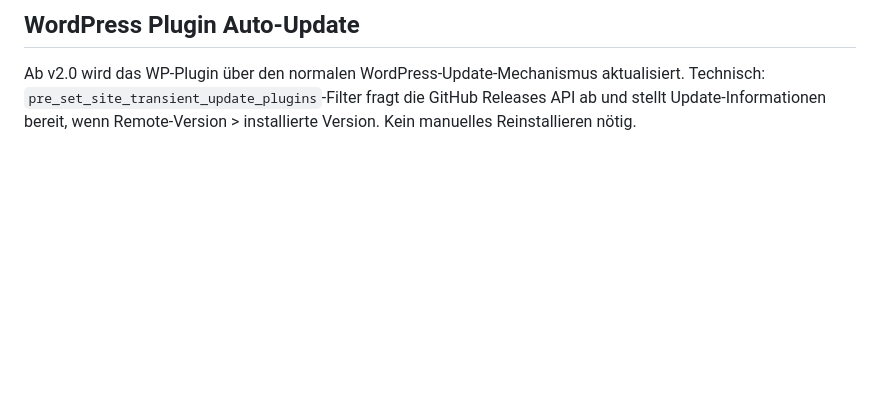
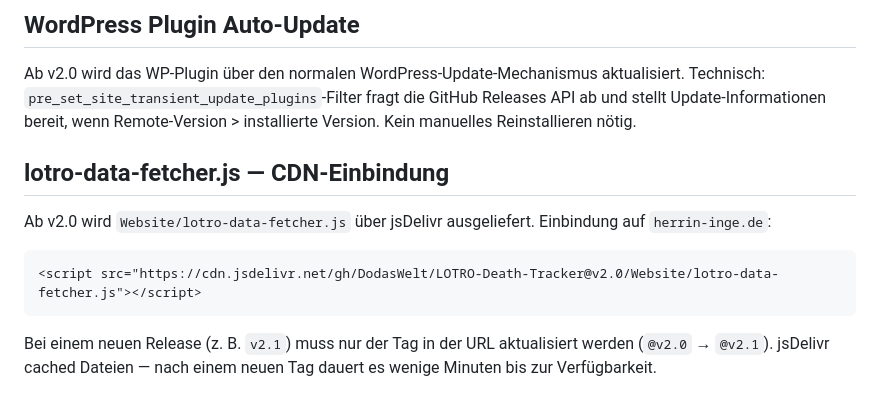
Before and after one commit to DodasWelt/LOTRO-Death-Tracker, a Markdown page: CLAUDE.md, the part around the change. GitHub-like rendering; blank space fills up the shorter version.

Commit message:
docs: jsDelivr CDN-URL in CLAUDE.md dokumentiert
Co-Authored-By: Claude Sonnet 4.6 <noreply@anthropic.com>

````diff
--- a/CLAUDE.md
+++ b/CLAUDE.md
@@ -238,3 +238,13 @@ StreamElements Overlay URL (für Streamer): `https://streamelements.com/overlay/
 ## WordPress Plugin Auto-Update
 
 Ab v2.0 wird das WP-Plugin über den normalen WordPress-Update-Mechanismus aktualisiert. Technisch: `pre_set_site_transient_update_plugins`-Filter fragt die GitHub Releases API ab und stellt Update-Informationen bereit, wenn Remote-Version > installierte Version. Kein manuelles Reinstallieren nötig.
+
+## lotro-data-fetcher.js — CDN-Einbindung
+
+Ab v2.0 wird `Website/lotro-data-fetcher.js` über jsDelivr ausgeliefert. Einbindung auf `herrin-inge.de`:
+
+```html
+<script src="https://cdn.jsdelivr.net/gh/DodasWelt/LOTRO-Death-Tracker@v2.0/Website/lotro-data-fetcher.js"></script>
+```
+
+Bei einem neuen Release (z. B. `v2.1`) muss nur der Tag in der URL aktualisiert werden (`@v2.0` → `@v2.1`). jsDelivr cached Dateien — nach einem neuen Tag dauert es wenige Minuten bis zur Verfügbarkeit.
````
